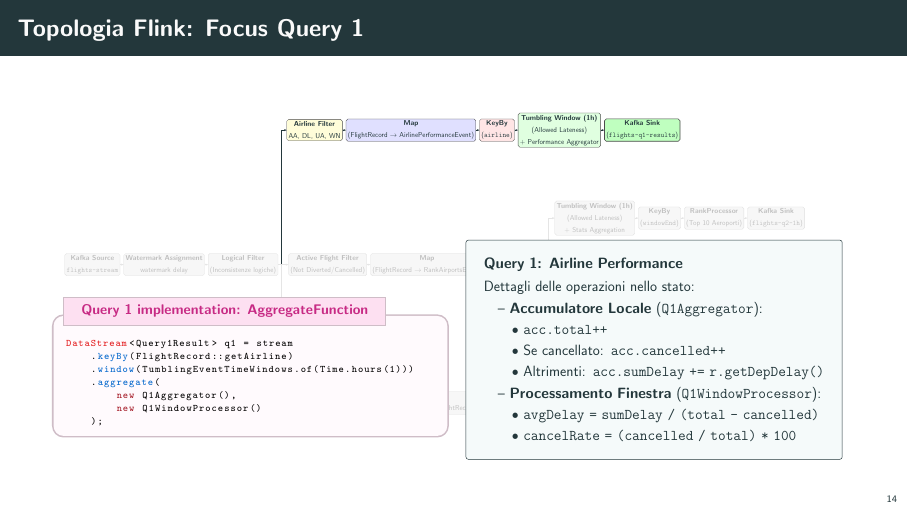
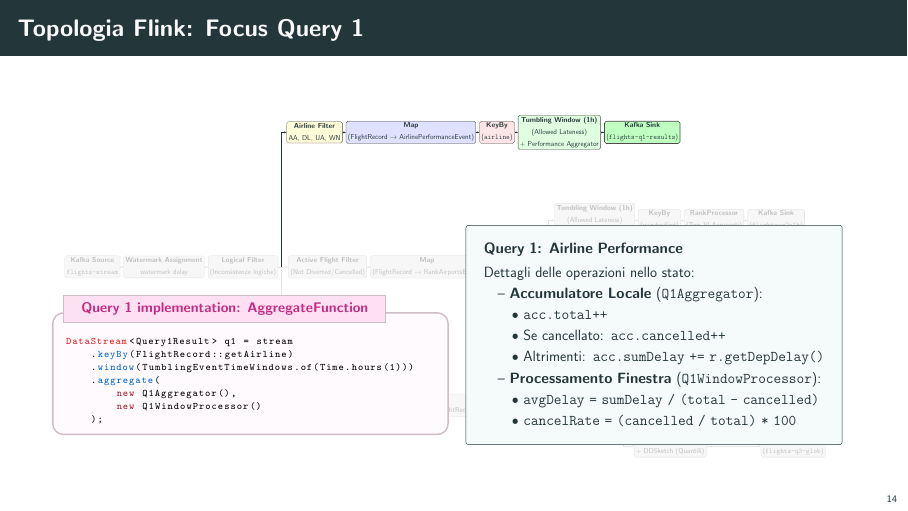
Before and after one commit to flavio-simonelli/flight-streaming-distributed-analysis, LaTeX slides (Presentation/presentazione.tex): page 14 of 37. Compiled offline with pdfLaTeX.

Commit message:
docs: adjust card position in presentation for better layout

```diff
--- a/Presentation/presentazione.tex
+++ b/Presentation/presentazione.tex
@@ -1079,7 +1079,7 @@ for time.Now().Before(deadline) {
                 \end{scope}
 
         %% FLOATING CARD
-        \node[card, fill=teal!4, draw=structure, line width=0.8pt, font=\fontsize{24pt}{35pt}\selectfont, inner xsep=30pt, inner ysep=30pt] at (33, -5) {
+        \node[card, fill=teal!4, draw=structure, line width=0.8pt, font=\fontsize{24pt}{35pt}\selectfont, inner xsep=30pt, inner ysep=30pt] at (33, -4) {
             \textbf{Query 1: Airline Performance}\\[0.15cm]
             Dettagli delle operazioni nello stato:\\[0.05cm]
             \quad -- \textbf{Accumulatore Locale} (\texttt{Q1Aggregator}):\\
```
